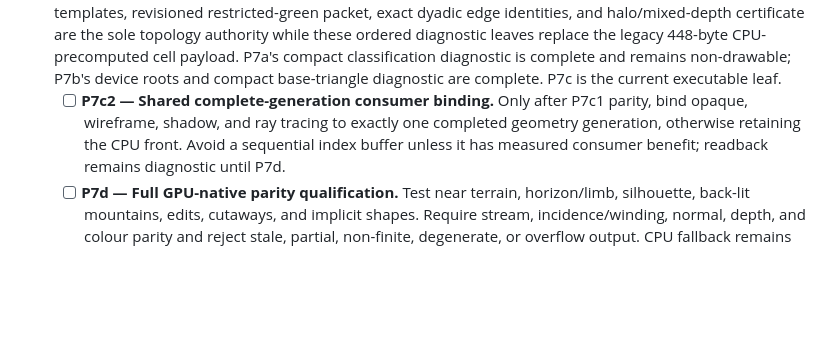
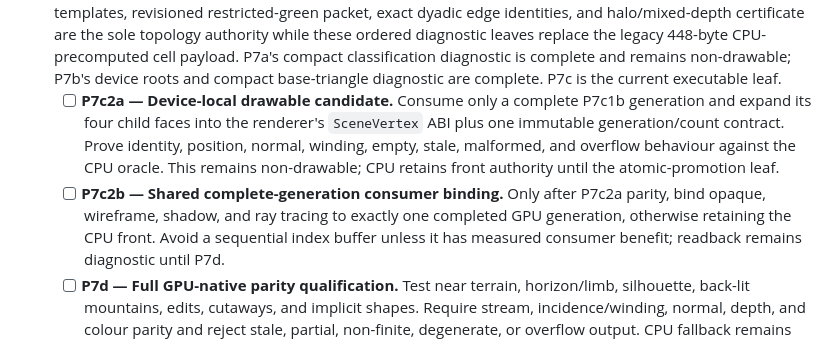
Before and after one commit to ChristofferGreen/htet, a Markdown page: docs/gpu-realtime-lod.md, the part around the change. Rendered like a GitHub page; blank space fills up the shorter version.

```diff
--- a/docs/gpu-realtime-lod.md
+++ b/docs/gpu-realtime-lod.md
@@ -1480,9 +1480,15 @@ topology, and complete-frame gates.
   diagnostic is complete and remains non-drawable; P7b's device roots and
   compact base-triangle diagnostic are complete. P7c is the current executable
   leaf.
-  - [ ] **P7c2 — Shared complete-generation consumer binding.** Only after
-    P7c1 parity, bind opaque, wireframe, shadow, and ray tracing to exactly one
-    completed geometry generation, otherwise retaining the CPU front. Avoid a
+  - [ ] **P7c2a — Device-local drawable candidate.** Consume only a complete
+    P7c1b generation and expand its four child faces into the renderer's
+    `SceneVertex` ABI plus one immutable generation/count contract. Prove
+    identity, position, normal, winding, empty, stale, malformed, and overflow
+    behaviour against the CPU oracle. This remains non-drawable; CPU retains
+    front authority until the atomic-promotion leaf.
+  - [ ] **P7c2b — Shared complete-generation consumer binding.** Only after
+    P7c2a parity, bind opaque, wireframe, shadow, and ray tracing to exactly
+    one completed GPU generation, otherwise retaining the CPU front. Avoid a
     sequential index buffer unless it has measured consumer benefit; readback
     remains diagnostic until P7d.
   - [ ] **P7d — Full GPU-native parity qualification.** Test near terrain,
```
Also changed, not shown: docs/todo.md (+12 -5 lines).
